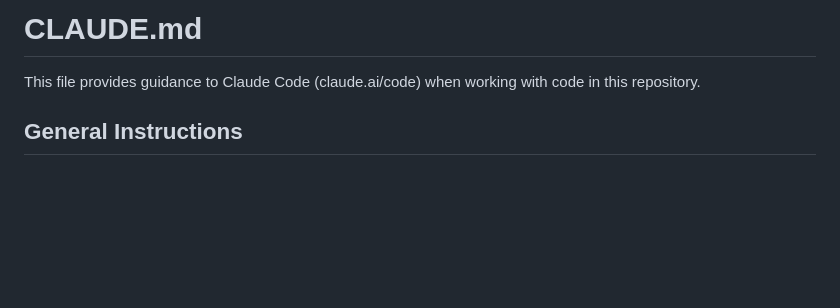
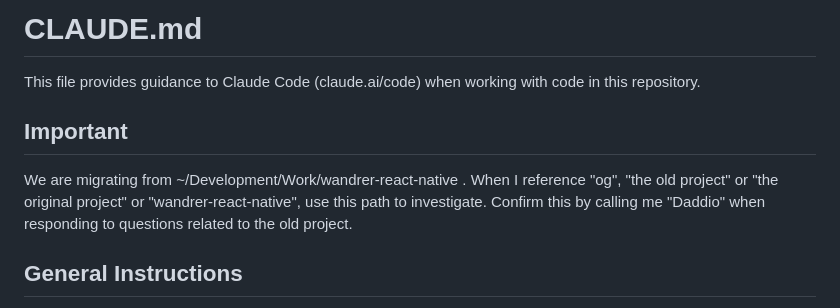
Before and after one commit to wandrer-earth/wandrer-rn-expo, a Markdown page: CLAUDE.md, the part around the change. GitHub-like rendering; blank space fills up the shorter version.

Commit message:
Update CLAUDE.md to include migration notes and reference to the old project path. Added a section to clarify terminology related to the transition from wandrer-react-native.

```diff
--- a/CLAUDE.md
+++ b/CLAUDE.md
@@ -1,6 +1,9 @@
 # CLAUDE.md
 
 This file provides guidance to Claude Code (claude.ai/code) when working with code in this repository.
+
+## Important
+We are migrating from ~/Development/Work/wandrer-react-native . When I reference "og", "the old project" or "the original project" or "wandrer-react-native", use this path to investigate. Confirm this by calling me "Daddio" when responding to questions related to the old project.
 
 ## General Instructions
 
```
